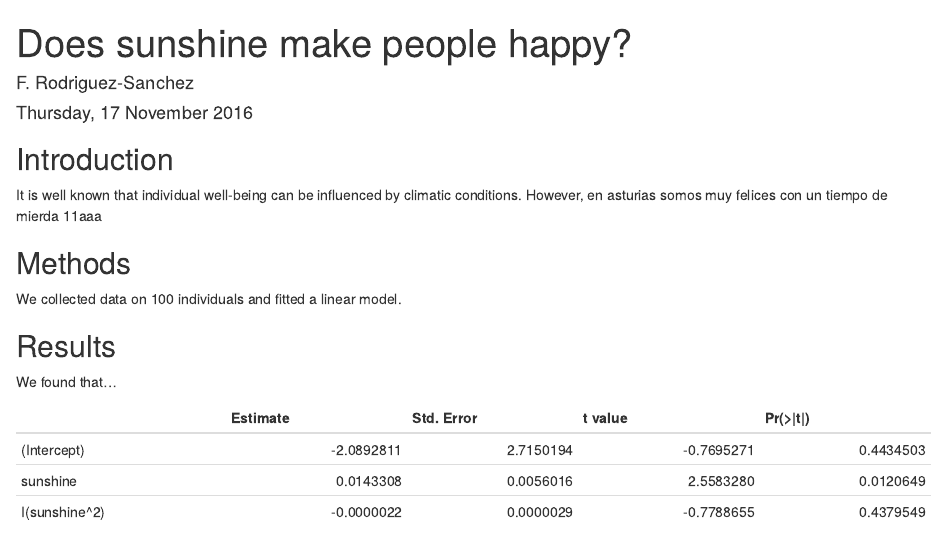
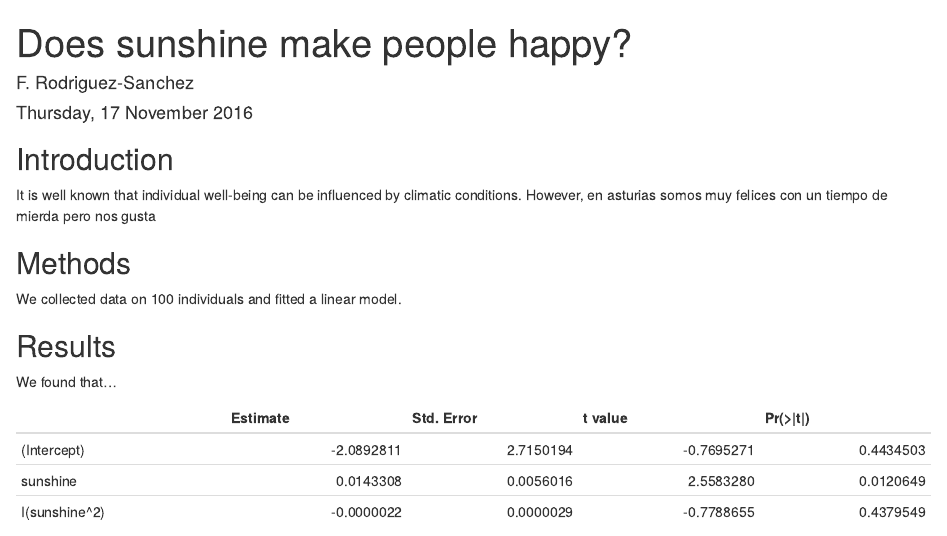
Before and after one commit to Pablohomet/cursoEbd, an R Markdown document (myproject.Rmd): the page in a window 1100 px wide, from its top. Rendered offline with R 4.5, knitr and Pandoc, with nearby package versions; drawn as R Markdown's standard HTML page in place of the format the file asks for; some code elsewhere in the file could not run offline.

Commit message:
cambiamos parrafo

```diff
--- a/myproject.Rmd
+++ b/myproject.Rmd
@@ -9,7 +9,7 @@ output: word_document
 Introduction
 ------------
 
-It is well known that individual well-being can be influenced by climatic conditions. However, en asturias somos muy felices con un tiempo de mierda 11aaa
+It is well known that individual well-being can be influenced by climatic conditions. However, en asturias somos muy felices con un tiempo de mierda pero nos gusta
 
 
 Methods
```
